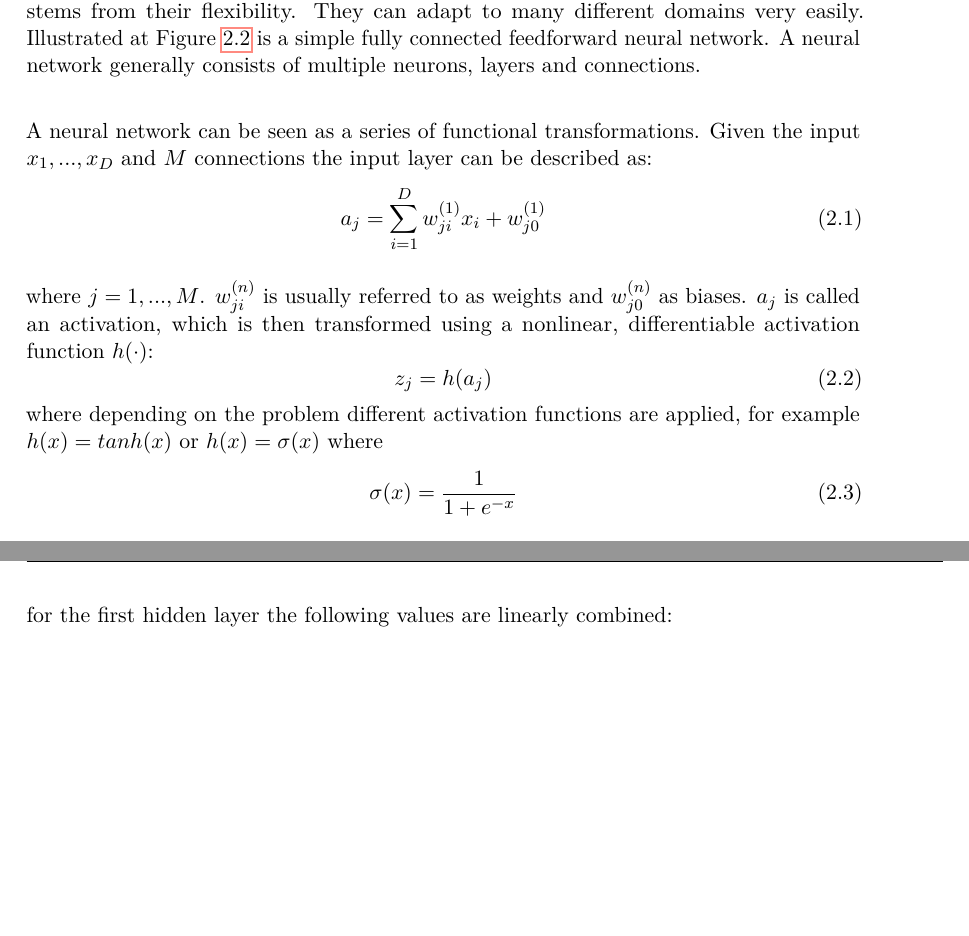
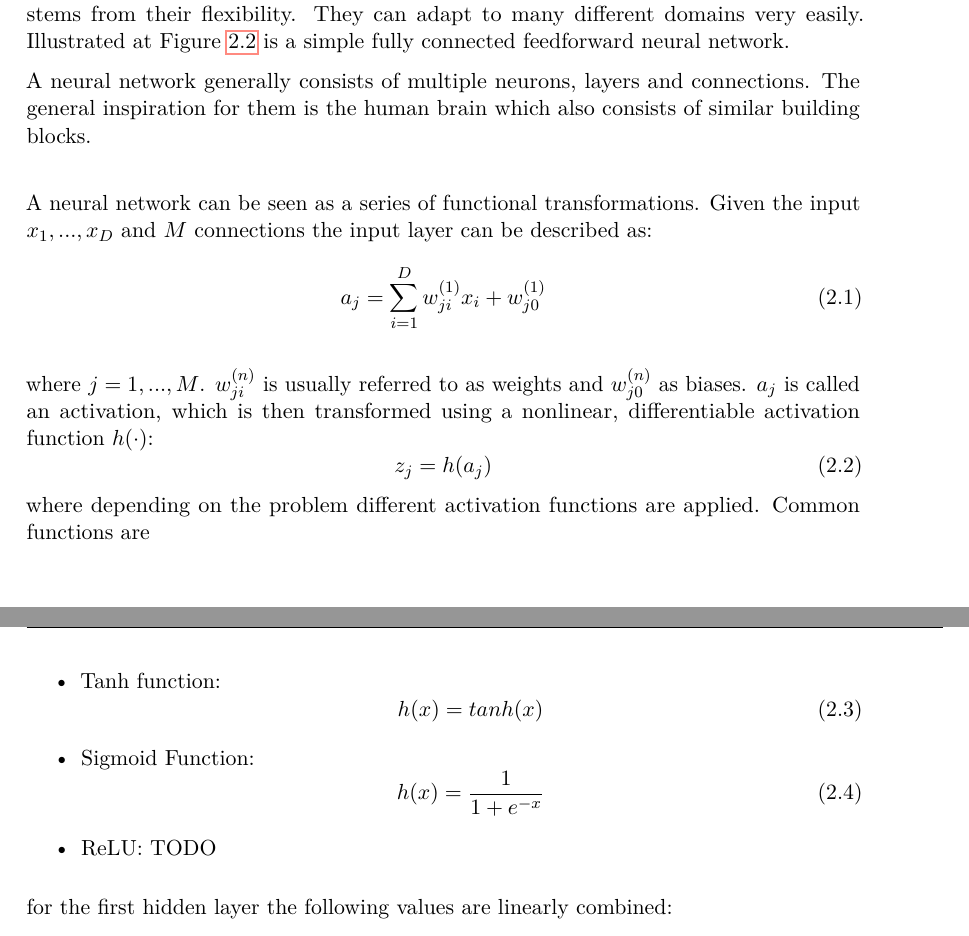
Before and after one commit to metzzo/deephumor, a LaTeX thesis (documentation/thesis/thesis.tex): two parts of pages 17 and 18 of 47 before the commit and two parts of pages 17 and 18 of 48 after it, joined at a grey line, cut so that both start at the same text, the shorter picture padded with empty space. Compiled offline with pdfLaTeX.

Commit message:
begin with better explanation of activation function

```diff
--- a/documentation/thesis/thesis.tex
+++ b/documentation/thesis/thesis.tex
@@ -303,7 +302,9 @@ Grundlagen Perceptron und dann zu Multilayer Perceptron überleiten => Definitio
 	\label{fig:feedforward}
 \end{figure}
 
-Part of the reason why neural networks are so powerful, especially deep neural networks, stems from their flexibility. They can adapt to many different domains very easily. Illustrated at Figure \ref{fig:feedforward} is a simple fully connected feedforward neural network. A neural network generally consists of multiple neurons, layers and connections. \\
+Part of the reason why neural networks are so powerful, especially deep neural networks, stems from their flexibility. They can adapt to many different domains very easily. Illustrated at Figure \ref{fig:feedforward} is a simple fully connected feedforward neural network.
+
+A neural network generally consists of multiple neurons, layers and connections. The general inspiration for them is the human brain which also consists of similar building blocks. \\
 
 A neural network can be seen as a series of functional transformations. Given the input $x_1, ..., x_D$ and $M$ connections the input layer can be described as:
 \begin{equation}
@@ -314,10 +315,21 @@ where $j = 1, ..., M$. $w_{ji}^{(n)}$ is usually referred to as weights and $w_{
 \begin{equation}
 z_j = h(a_j)
 \end{equation}
-where depending on the problem different activation functions are applied, for example $h(x) = tanh(x)$ or $h(x) = \sigma(x)$ where
+where depending on the problem different activation functions are applied. Common functions are
+\begin{itemize}
+\item Tanh function:
 \begin{equation}
-\sigma(x) = \dfrac {1} {1 + e^{-x}}
+h(x) = tanh(x)
 \end{equation}
+\item Sigmoid Function:
+\begin{equation}
+h(x) = \dfrac {1} {1 + e^{-x}}
+\end{equation}
+\item ReLU:
+TODO
+\end{itemize}
+
+
 for the first hidden layer the following values are linearly combined:
 \begin{equation}
 a_k = \sum_{i=1}^{M} w_{kj}^{(2)} + w_{k0}^{(2)}
```
Also changed, not shown: documentation/thesis/thesis.tex (5 more changed lines).
